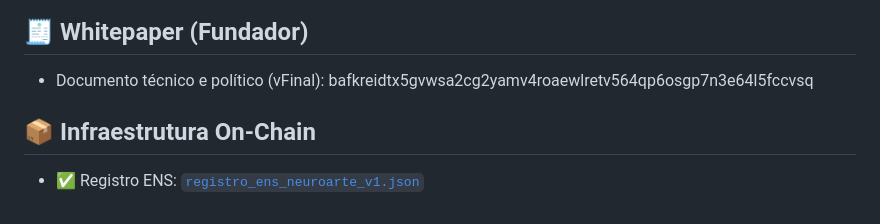
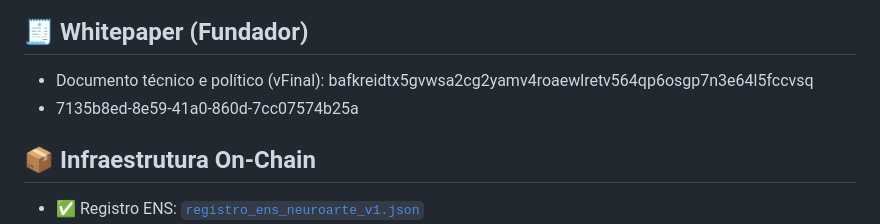
Before and after one commit to taleshack-prog/NeuroArte-DAO, a Markdown page: README.md, the part around the change. GitHub-like rendering.

Commit message:
Update whitepaper reference in README

```diff
--- a/README.md
+++ b/README.md
@@ -13,6 +13,7 @@
 
 ## 🧾 Whitepaper (Fundador)
 - Documento técnico e político (vFinal): bafkreidtx5gvwsa2cg2yamv4roaewlretv564qp6osgp7n3e64l5fccvsq
+- 7135b8ed-8e59-41a0-860d-7cc07574b25a
 ## 📦 Infraestrutura On-Chain
 
 - ✅ Registro ENS: [`registro_ens_neuroarte_v1.json`](infra/onchain/registro_ens_neuroarte_v1.json)
```
